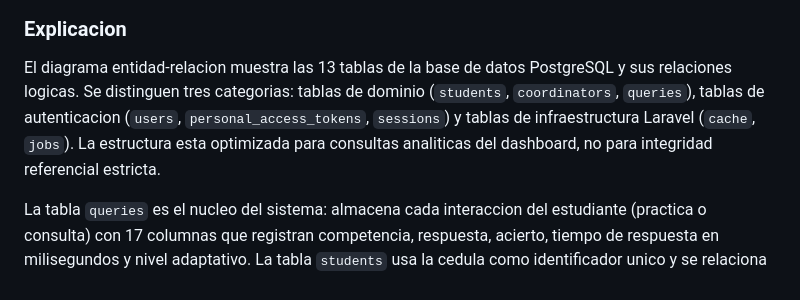
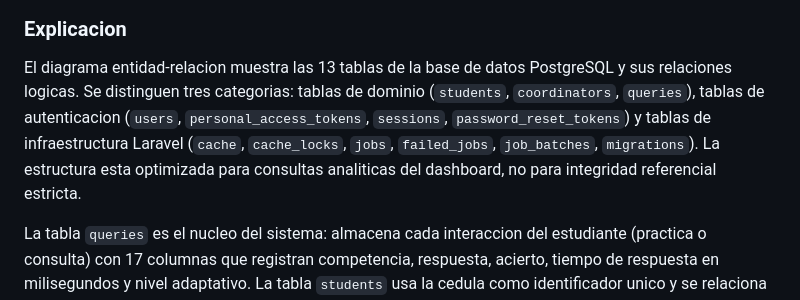
Before and after one commit to DIEGHOST64/ICFES-PRO-CHAT, a Markdown page: DOCUMENTACION.md, the part around one of its changes. Drawn GitHub-style.

Commit message:
docs: ERD completo con las 13 tablas de la base de datos

```diff
--- a/DOCUMENTACION.md
+++ b/DOCUMENTACION.md
@@ -139,7 +180,7 @@ erDiagram
 
 ### Explicacion
 
-El diagrama entidad-relacion muestra las 13 tablas de la base de datos PostgreSQL y sus relaciones logicas. Se distinguen tres categorias: tablas de dominio (`students`, `coordinators`, `queries`), tablas de autenticacion (`users`, `personal_access_tokens`, `sessions`) y tablas de infraestructura Laravel (`cache`, `jobs`). La estructura esta optimizada para consultas analiticas del dashboard, no para integridad referencial estricta.
+El diagrama entidad-relacion muestra las 13 tablas de la base de datos PostgreSQL y sus relaciones logicas. Se distinguen tres categorias: tablas de dominio (`students`, `coordinators`, `queries`), tablas de autenticacion (`users`, `personal_access_tokens`, `sessions`, `password_reset_tokens`) y tablas de infraestructura Laravel (`cache`, `cache_locks`, `jobs`, `failed_jobs`, `job_batches`, `migrations`). La estructura esta optimizada para consultas analiticas del dashboard, no para integridad referencial estricta.
 
 La tabla `queries` es el nucleo del sistema: almacena cada interaccion del estudiante (practica o consulta) con 17 columnas que registran competencia, respuesta, acierto, tiempo de respuesta en milisegundos y nivel adaptativo. La tabla `students` usa la cedula como identificador unico y se relaciona con queries sin FK fisica para preservar el historial aunque el estudiante sea eliminado. `personal_access_tokens` usa un diseno polimorfico de Sanctum (`tokenable_type` + `tokenable_id`) para servir tokens a los tres tipos de usuarios (students, users, coordinators) desde una sola tabla.
 
```
Also changed, not shown: other parts of DOCUMENTACION.md (+41 -0 lines).
